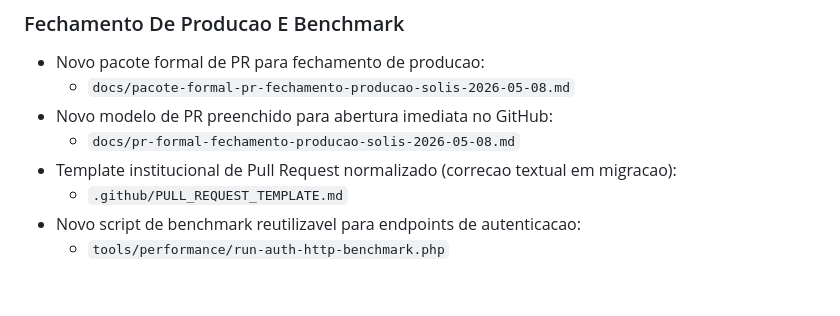
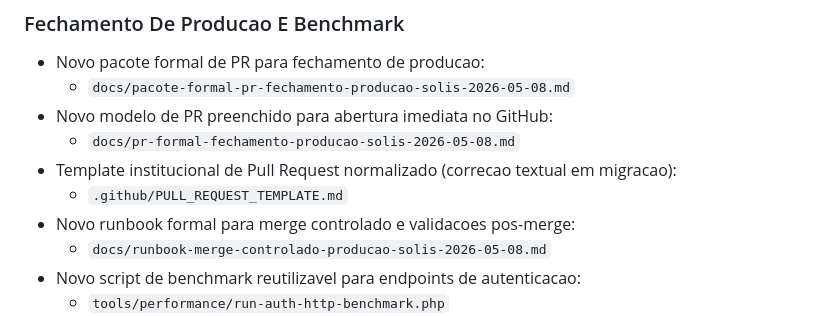
Before and after one commit to davidcreator/nosfirsolis, a Markdown page: docs/CHANGELOG.md, the part around the change. Rendered like a GitHub page; blank space fills up the shorter version.

```diff
--- a/docs/CHANGELOG.md
+++ b/docs/CHANGELOG.md
@@ -12,6 +12,8 @@ Todas as mudancas relevantes de codigo e seguranca registradas neste diretorio d
   - `docs/pr-formal-fechamento-producao-solis-2026-05-08.md`
 - Template institucional de Pull Request normalizado (correcao textual em migracao):
   - `.github/PULL_REQUEST_TEMPLATE.md`
+- Novo runbook formal para merge controlado e validacoes pos-merge:
+  - `docs/runbook-merge-controlado-producao-solis-2026-05-08.md`
 - Novo script de benchmark reutilizavel para endpoints de autenticacao:
   - `tools/performance/run-auth-http-benchmark.php`
 - Relatorio tecnico consolidado com benchmark pos-refatoracao:
```
Also changed, not shown: docs/README.md (+1 -0 lines), docs/runbook-merge-controlado-producao-solis-2026-05-08.md (added, +89 -0 lines).
